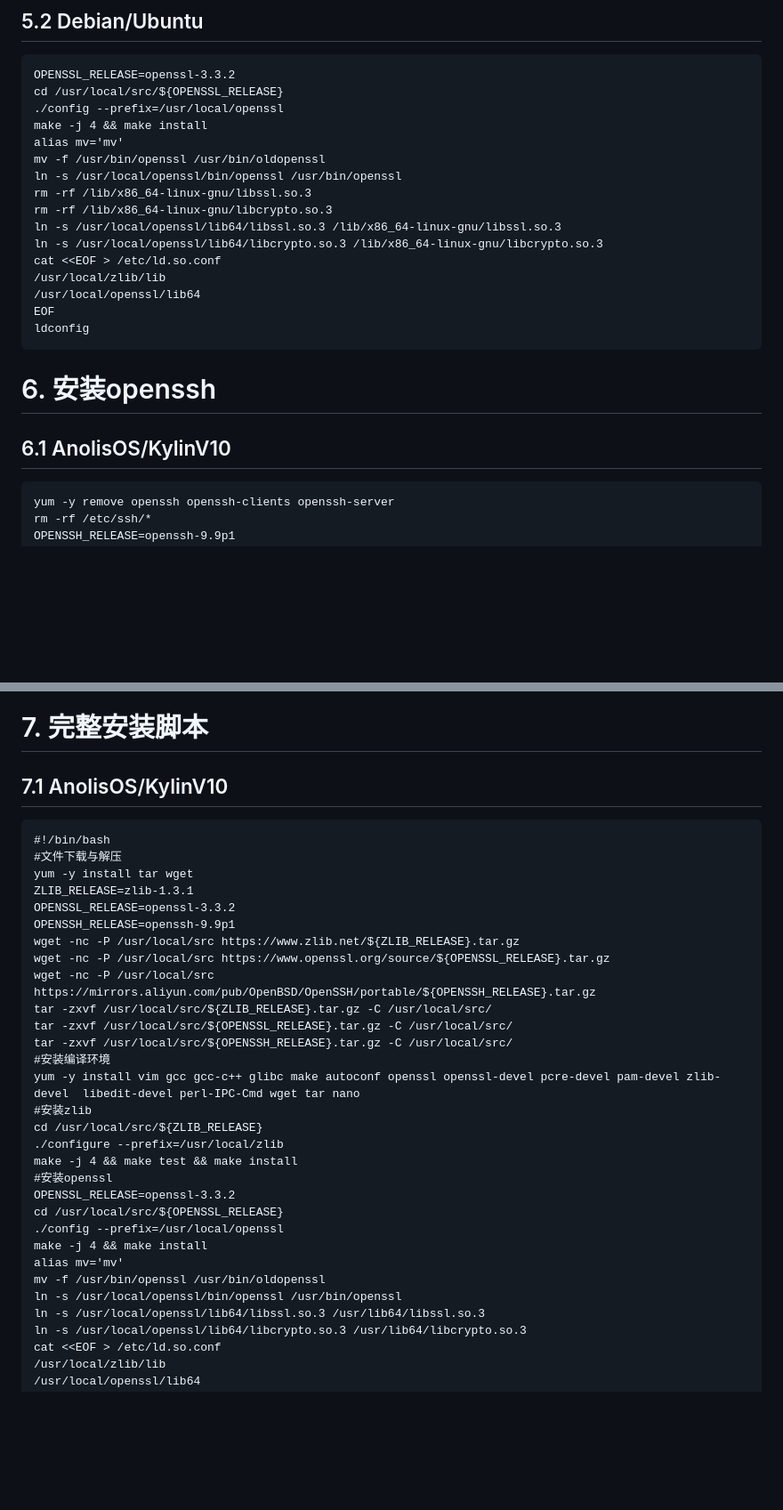
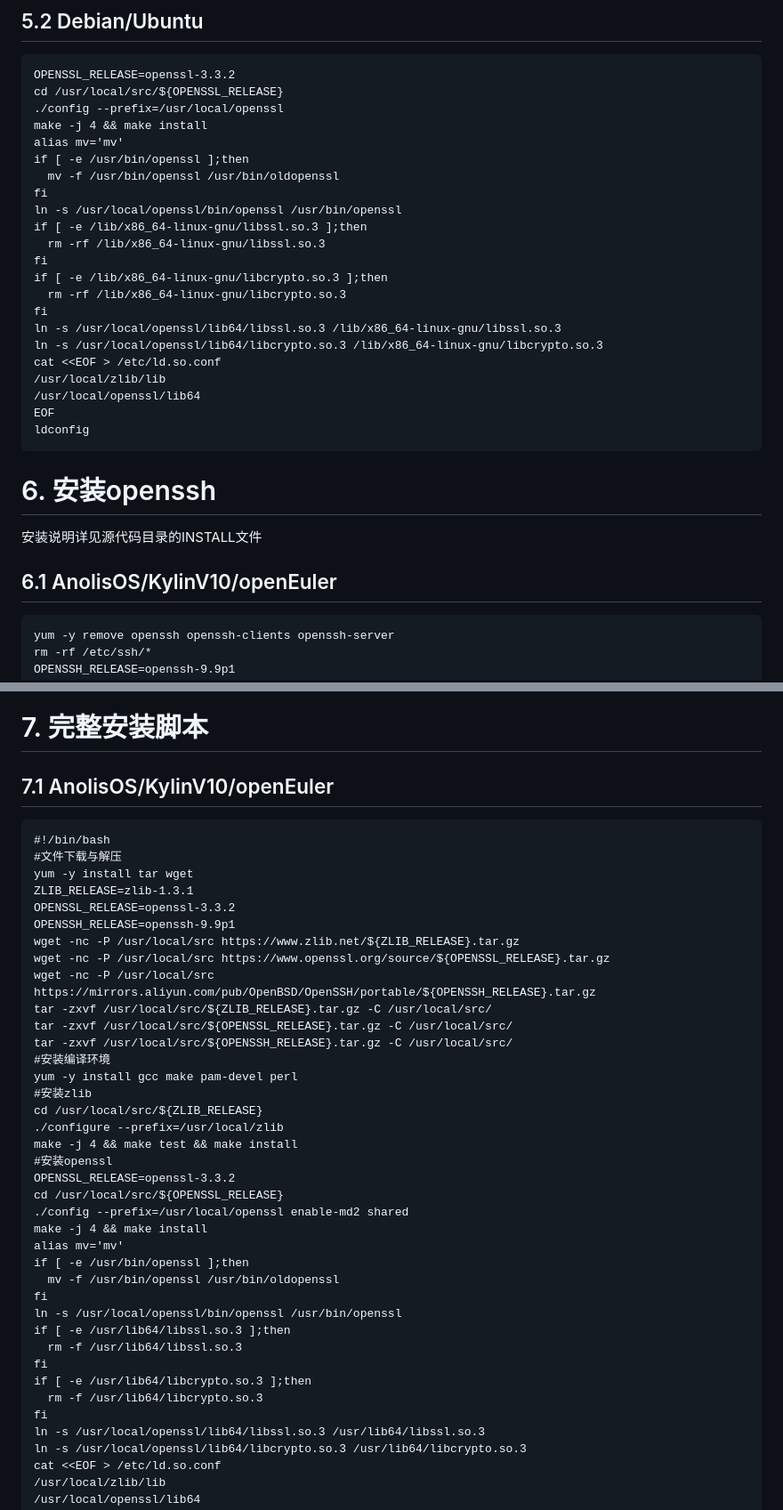
Before and after one commit to cxlj2003/notebook, a Markdown page: docs/升级Openssh.md, 2 parts joined by grey strips. Shown at 89% size. Drawn GitHub-style; blank space fills up the shorter version.

````diff
--- a/docs/升级Openssh.md
+++ b/docs/升级Openssh.md
@@ -174,10 +182,16 @@ cd /usr/local/src/${OPENSSL_RELEASE}
 ./config --prefix=/usr/local/openssl
 make -j 4 && make install
 alias mv='mv'
-mv -f /usr/bin/openssl /usr/bin/oldopenssl
+if [ -e /usr/bin/openssl ];then
+  mv -f /usr/bin/openssl /usr/bin/oldopenssl
+fi
 ln -s /usr/local/openssl/bin/openssl /usr/bin/openssl
-rm -rf /lib/x86_64-linux-gnu/libssl.so.3
-rm -rf /lib/x86_64-linux-gnu/libcrypto.so.3
+if [ -e /lib/x86_64-linux-gnu/libssl.so.3 ];then
+  rm -rf /lib/x86_64-linux-gnu/libssl.so.3
+fi
+if [ -e /lib/x86_64-linux-gnu/libcrypto.so.3 ];then
+  rm -rf /lib/x86_64-linux-gnu/libcrypto.so.3
+fi
 ln -s /usr/local/openssl/lib64/libssl.so.3 /lib/x86_64-linux-gnu/libssl.so.3
 ln -s /usr/local/openssl/lib64/libcrypto.so.3 /lib/x86_64-linux-gnu/libcrypto.so.3
 cat <<EOF > /etc/ld.so.conf
@@ -189,7 +203,8 @@ ldconfig
 
 # 6. 安装openssh
 
-## 6.1 AnolisOS/KylinV10
+安装说明详见源代码目录的INSTALL文件
+## 6.1 AnolisOS/KylinV10/openEuler
 
 ```
 yum -y remove openssh openssh-clients openssh-server
@@ -243,7 +258,7 @@ systemctl enable ssh
 ```
 
 # 7. 完整安装脚本
-## 7.1 AnolisOS/KylinV10
+## 7.1 AnolisOS/KylinV10/openEuler
 
 ```
 #!/bin/bash
@@ -259,7 +274,7 @@ tar -zxvf /usr/local/src/${ZLIB_RELEASE}.tar.gz -C /usr/local/src/
 tar -zxvf /usr/local/src/${OPENSSL_RELEASE}.tar.gz -C /usr/local/src/
 tar -zxvf /usr/local/src/${OPENSSH_RELEASE}.tar.gz -C /usr/local/src/
 #安装编译环境
-yum -y install vim gcc gcc-c++ glibc make autoconf openssl openssl-devel pcre-devel pam-devel zlib-devel  libedit-devel perl-IPC-Cmd wget tar nano
+yum -y install gcc make pam-devel perl
 #安装zlib
 cd /usr/local/src/${ZLIB_RELEASE}
 ./configure --prefix=/usr/local/zlib
@@ -267,11 +282,19 @@ make -j 4 && make test && make install
 #安装openssl
 OPENSSL_RELEASE=openssl-3.3.2
 cd /usr/local/src/${OPENSSL_RELEASE}
-./config --prefix=/usr/local/openssl
+./config --prefix=/usr/local/openssl enable-md2 shared
 make -j 4 && make install
 alias mv='mv'
-mv -f /usr/bin/openssl /usr/bin/oldopenssl
+if [ -e /usr/bin/openssl ];then
+  mv -f /usr/bin/openssl /usr/bin/oldopenssl
+fi
 ln -s /usr/local/openssl/bin/openssl /usr/bin/openssl
+if [ -e /usr/lib64/libssl.so.3 ];then
+  rm -f /usr/lib64/libssl.so.3
+fi
+if [ -e /usr/lib64/libcrypto.so.3 ];then
+  rm -f /usr/lib64/libcrypto.so.3
+fi
 ln -s /usr/local/openssl/lib64/libssl.so.3 /usr/lib64/libssl.so.3
 ln -s /usr/local/openssl/lib64/libcrypto.so.3 /usr/lib64/libcrypto.so.3
 cat <<EOF > /etc/ld.so.conf
````
Also changed, not shown: other parts of docs/升级Openssh.md (+24 -10 lines).
